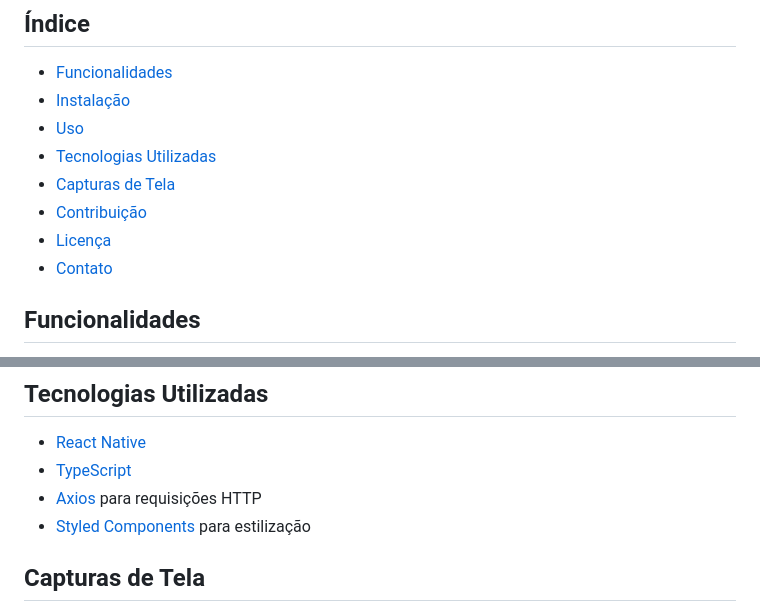
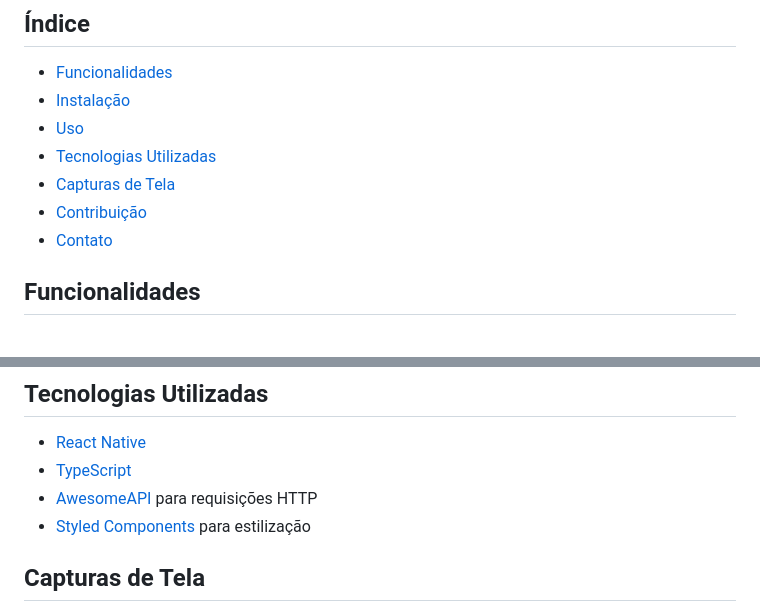
Before and after one commit to victor-hmds/App-CotacaoAPI, a Markdown page: README.md, 2 parts joined by grey strips. Rendered like a GitHub page.

```diff
--- a/README.md
+++ b/README.md
@@ -18,7 +18,6 @@ Este projeto foi desenvolvido como parte do curso de Desenvolvimento de Aplicati
 - [Tecnologias Utilizadas](#tecnologias-utilizadas)
 - [Capturas de Tela](#capturas-de-tela)
 - [Contribuição](#contribuição)
-- [Licença](#licença)
 - [Contato](#contato)
 
 ## Funcionalidades
@@ -77,7 +76,7 @@ Ao abrir o aplicativo, você verá a lista de moedas e criptomoedas com suas res
 
 - [React Native](https://reactnative.dev/)
 - [TypeScript](https://www.typescriptlang.org/)
-- [Axios](https://axios-http.com/) para requisições HTTP
+- [AwesomeAPI](https://docs.awesomeapi.com.br/api-de-moedas) para requisições HTTP
 - [Styled Components](https://styled-components.com/) para estilização
 
 ## Capturas de Tela
```
